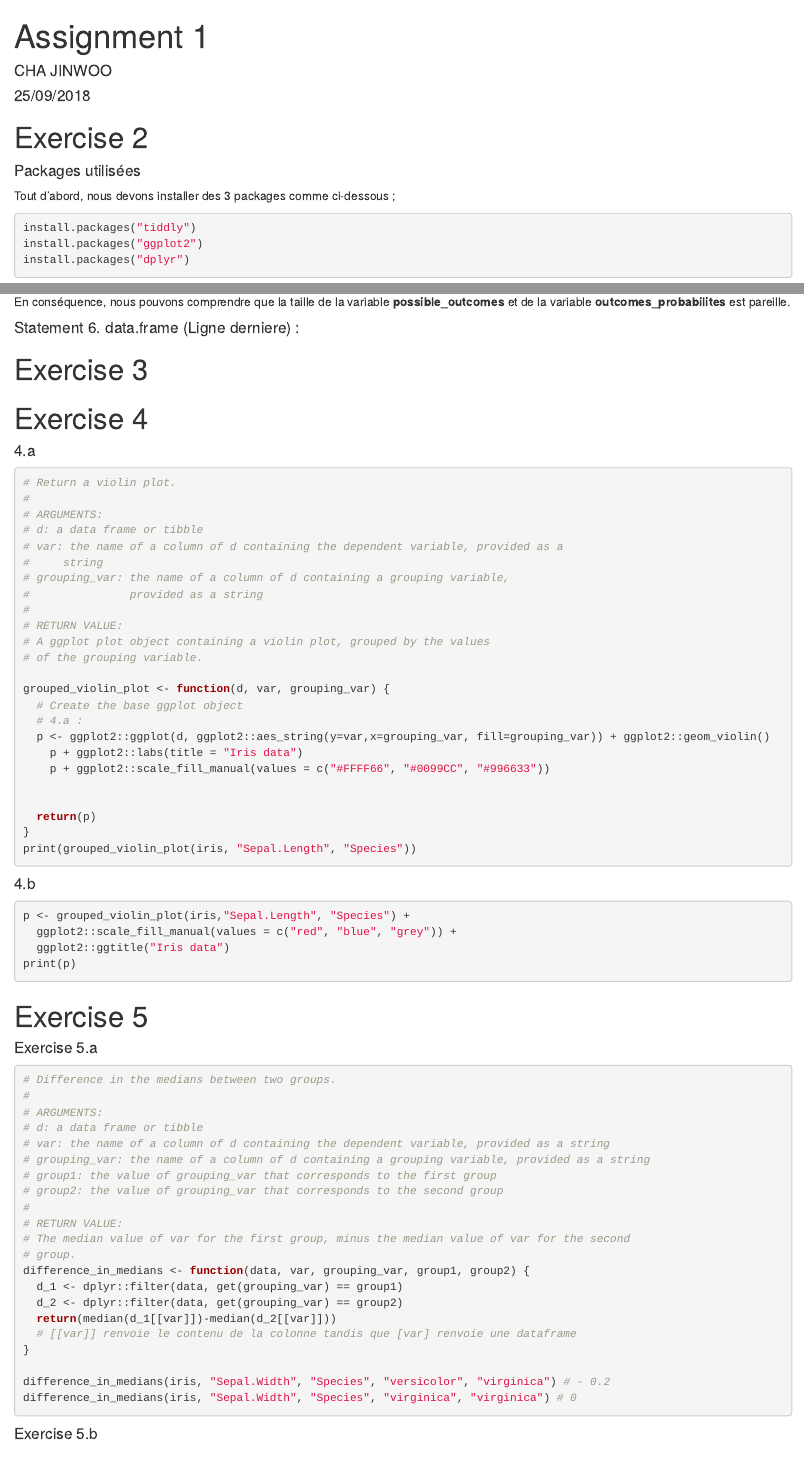
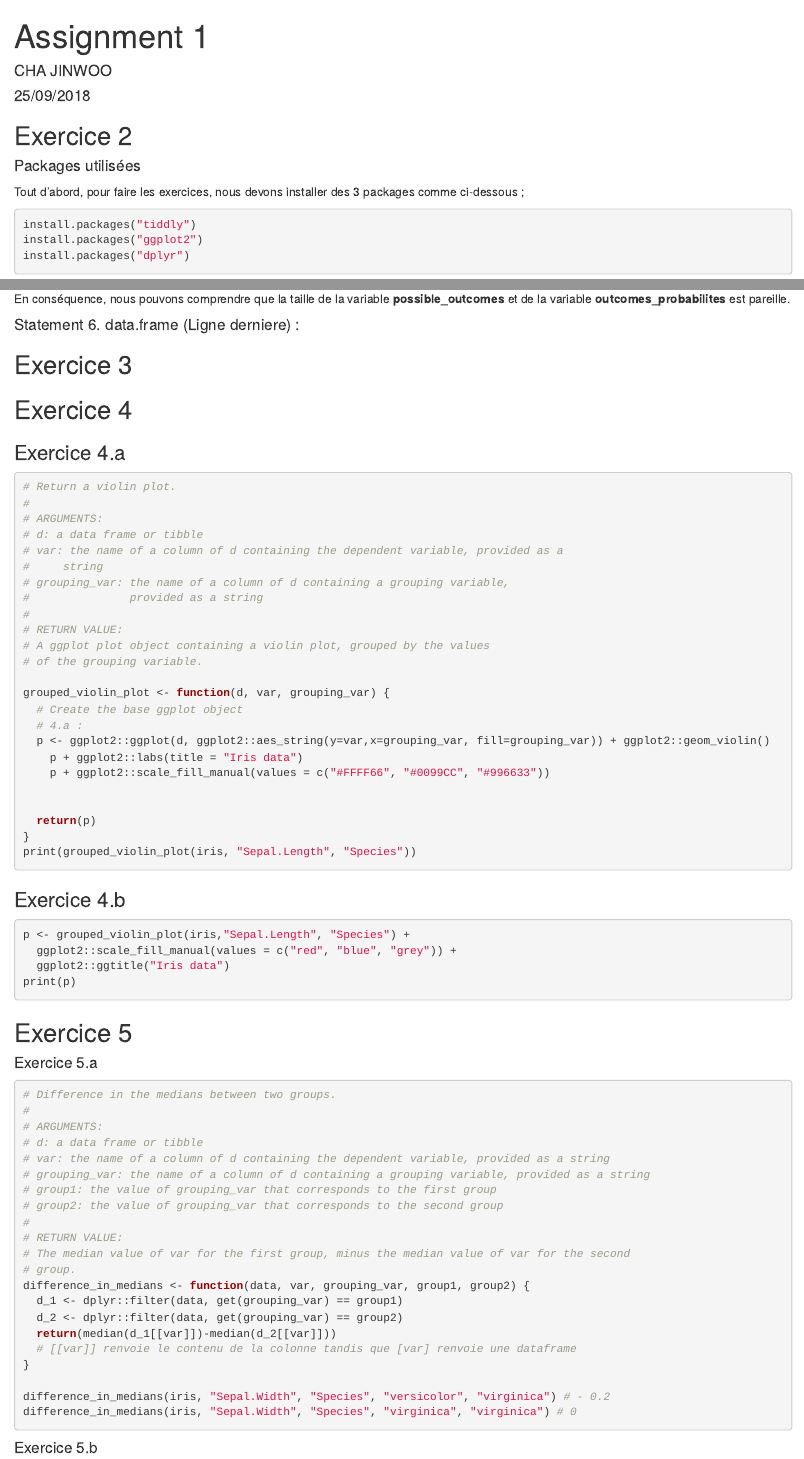
Before and after one commit to jwcha531/Assignment-1, an R Markdown document (Assignment_1.Rmd): the page in a window 1100 px wide, from its top, and a second part further down, joined at a grey line. Rendered offline with R 4.5, knitr and Pandoc, with nearby package versions; the code chunks are not run, so their results and figures are left out.

Commit message:
Add files via upload

````diff
--- a/Assignment_1.Rmd
+++ b/Assignment_1.Rmd
@@ -2,16 +2,13 @@
 title: "Assignment 1"
 author: "CHA JINWOO"
 date: "25/09/2018"
-output:
-  html_document: default
-  pdf_document: default
 ---
 
 
-# Exercise 2
+## Exercice 2
 
 #### Packages utilisées
-Tout d'abord, nous devons installer des 3 packages comme ci-dessous ;
+Tout d'abord, pour faire les exercices, nous devons installer des 3 packages comme ci-dessous ;
 ```{r eval=FALSE}
 install.packages("tiddly")
 install.packages("ggplot2")
@@ -120,15 +116,16 @@ ggplot2::ggplot(fake_data_set,
 #### Statement 6. data.frame (Ligne derniere) :
 
 
-# Exercise 3
+## Exercice 3
 
 ```{r echo=FALSE}
 source("function.R")
 ```
 
 
-# Exercise 4
-#### 4.a
+## Exercice 4
+### Exercice 4.a
+
 ```{r}
 # Return a violin plot.
 #
@@ -156,7 +153,7 @@ grouped_violin_plot <- function(d, var, grouping_var) {
 print(grouped_violin_plot(iris, "Sepal.Length", "Species"))
 ```
 
-#### 4.b
+### Exercice 4.b
 ```{r}
 p <- grouped_violin_plot(iris,"Sepal.Length", "Species") +
   ggplot2::scale_fill_manual(values = c("red", "blue", "grey")) +
@@ -165,9 +162,8 @@ print(p)
 ```
 
 
-# Exercise 5
-
-#### Exercise 5.a
+## Exercice 5
+#### Exercice 5.a
 
 ```{r}
 # Difference in the medians between two groups.
@@ -194,7 +190,7 @@ difference_in_medians(iris, "Sepal.Width", "Species", "virginica", "virginica")
 
 ```
 
-#### Exercise 5.b
+#### Exercice 5.b
 
 ```{r}
 randomize_rts <- function(d){
````
Also changed, not shown: Assignment_1.html (added), Assignment_1.Rmd (1 more changed lines).
